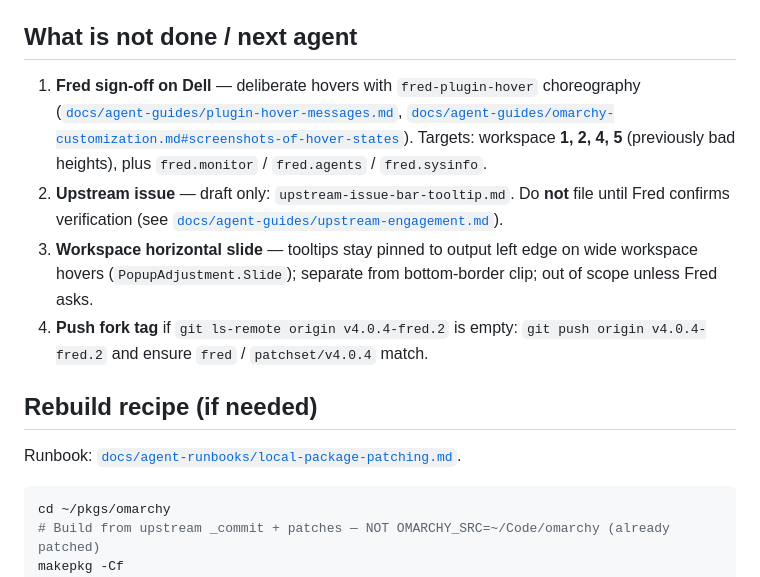
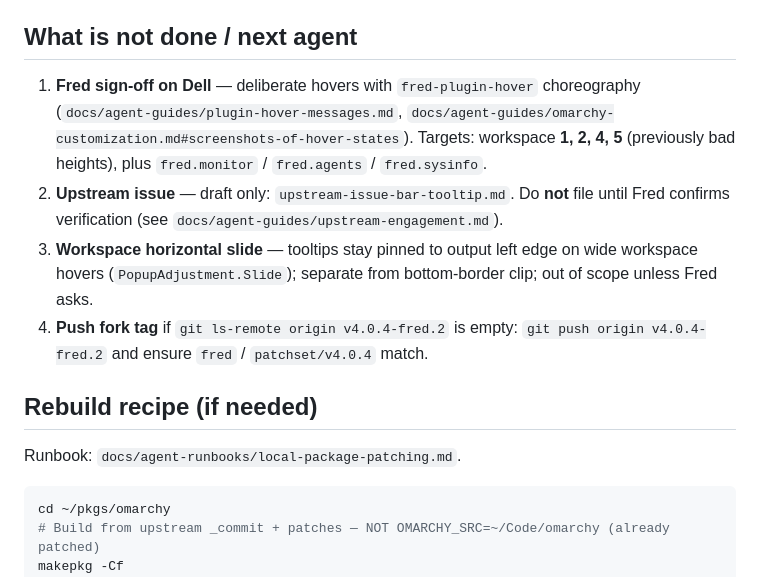
Before and after one commit to greenermoose/ecosystem-fred-tamlinux, a Markdown page: patches/omarchy/HANDOFF-bar-tooltip-dell-1.25x.md, the part around the change. GitHub-like rendering.

Commit message:
docs(omarchy): drop machine-local links from the tooltip handoff
AI-Tool: claude 2.1.296
AI-Model: claude-opus-5-5
Co-Authored-By: Claude Opus 5.5 <noreply@anthropic.com>

````diff
--- a/patches/omarchy/HANDOFF-bar-tooltip-dell-1.25x.md
+++ b/patches/omarchy/HANDOFF-bar-tooltip-dell-1.25x.md
@@ -40,14 +40,14 @@ Root cause (confirmed in session):
 
 ## What is **not** done / next agent
 
-1. **Fred sign-off on Dell** — deliberate hovers with `fred-plugin-hover` choreography ([`docs/agent-guides/plugin-hover-messages.md`](file:///home/fred/docs/agent-guides/plugin-hover-messages.md), [`docs/agent-guides/omarchy-customization.md#screenshots-of-hover-states`](file:///home/fred/docs/agent-guides/omarchy-customization.md)). Targets: workspace **1, 2, 4, 5** (previously bad heights), plus `fred.monitor` / `fred.agents` / `fred.sysinfo`.
-2. **Upstream issue** — draft only: `upstream-issue-bar-tooltip.md`. Do **not** file until Fred confirms verification (see [`docs/agent-guides/upstream-engagement.md`](file:///home/fred/docs/agent-guides/upstream-engagement.md)).
+1. **Fred sign-off on Dell** — deliberate hovers with `fred-plugin-hover` choreography (`docs/agent-guides/plugin-hover-messages.md`, `docs/agent-guides/omarchy-customization.md#screenshots-of-hover-states`). Targets: workspace **1, 2, 4, 5** (previously bad heights), plus `fred.monitor` / `fred.agents` / `fred.sysinfo`.
+2. **Upstream issue** — draft only: `upstream-issue-bar-tooltip.md`. Do **not** file until Fred confirms verification (see `docs/agent-guides/upstream-engagement.md`).
 3. **Workspace horizontal slide** — tooltips stay pinned to output left edge on wide workspace hovers (`PopupAdjustment.Slide`); separate from bottom-border clip; out of scope unless Fred asks.
 4. **Push fork tag** if `git ls-remote origin v4.0.4-fred.2` is empty: `git push origin v4.0.4-fred.2` and ensure `fred` / `patchset/v4.0.4` match.
 
 ## Rebuild recipe (if needed)
 
-Runbook: [`docs/agent-runbooks/local-package-patching.md`](file:///home/fred/docs/agent-runbooks/local-package-patching.md).
+Runbook: `docs/agent-runbooks/local-package-patching.md`.
 
 ```bash
 cd ~/pkgs/omarchy
````
